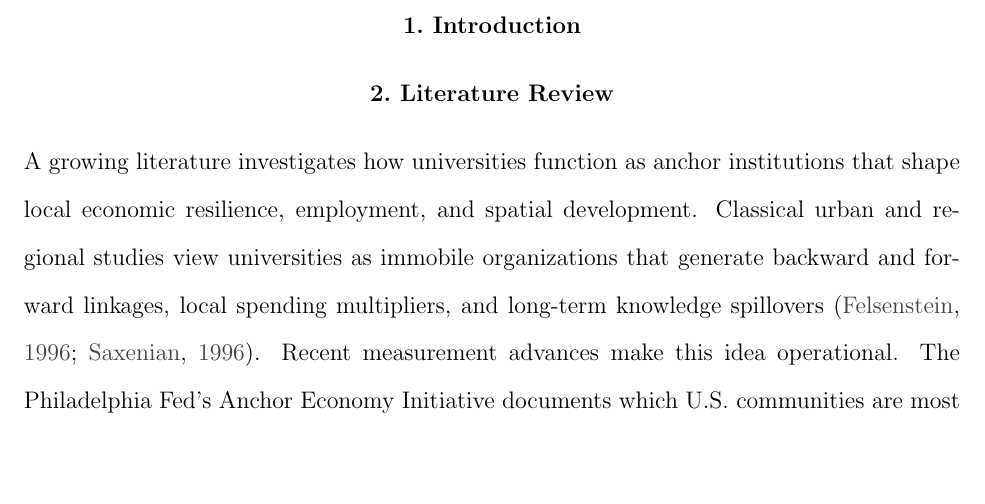
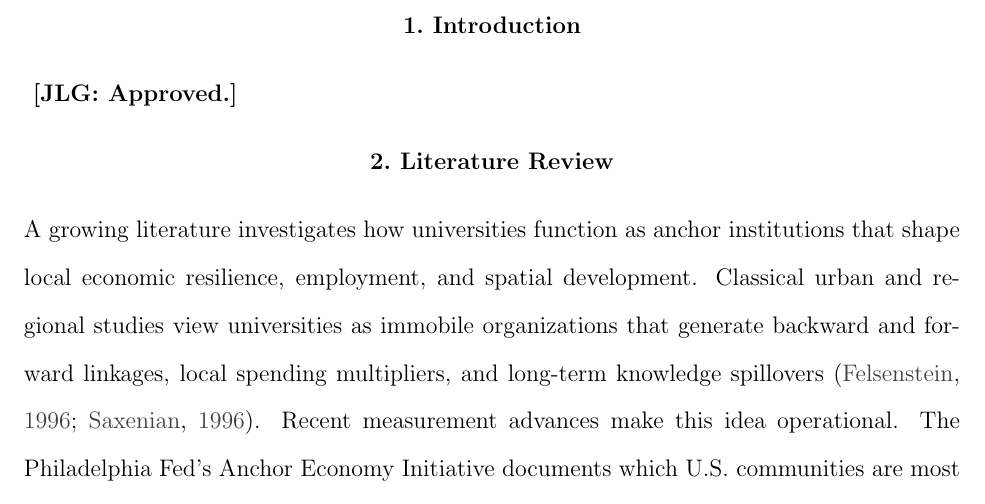
Before and after one commit to ssaninre22/Sanin-ECON603, a LaTeX paper (FinalProject/Sanin_Final_Project.tex): part of page 2 of 6, cut so that both start at the same text, the shorter picture padded with empty space. Compiled offline with pdfLaTeX.

Commit message:
lit comments

```diff
--- a/FinalProject/Sanin_Final_Project.tex
+++ b/FinalProject/Sanin_Final_Project.tex
@@ -33,6 +33,9 @@
 
 \input{FinalProjectIntro}
 
+\noindent \textbf{ [JLG: Approved.]}
+
+
 \input{FinalProjectLitReview}
 
 \input{FinalProjectData}
```
